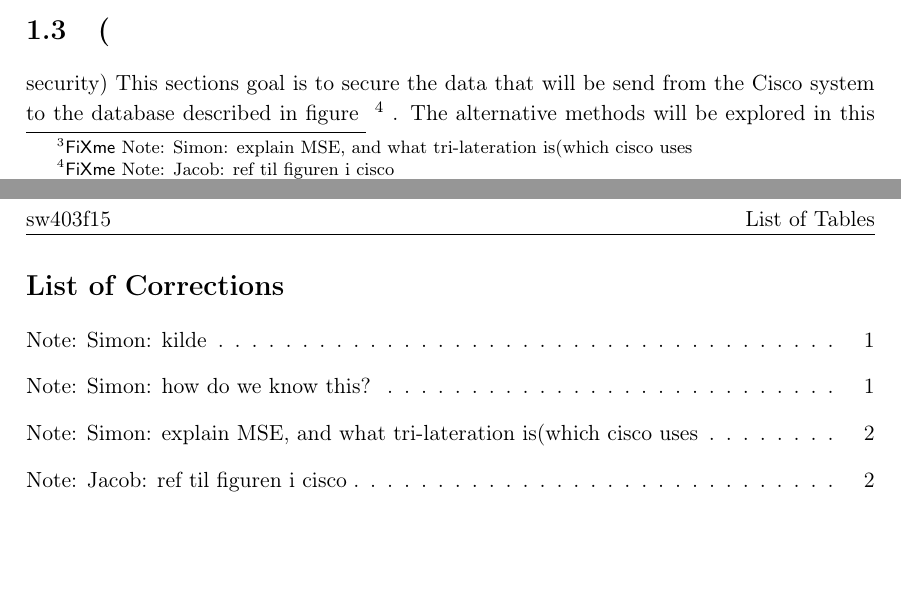
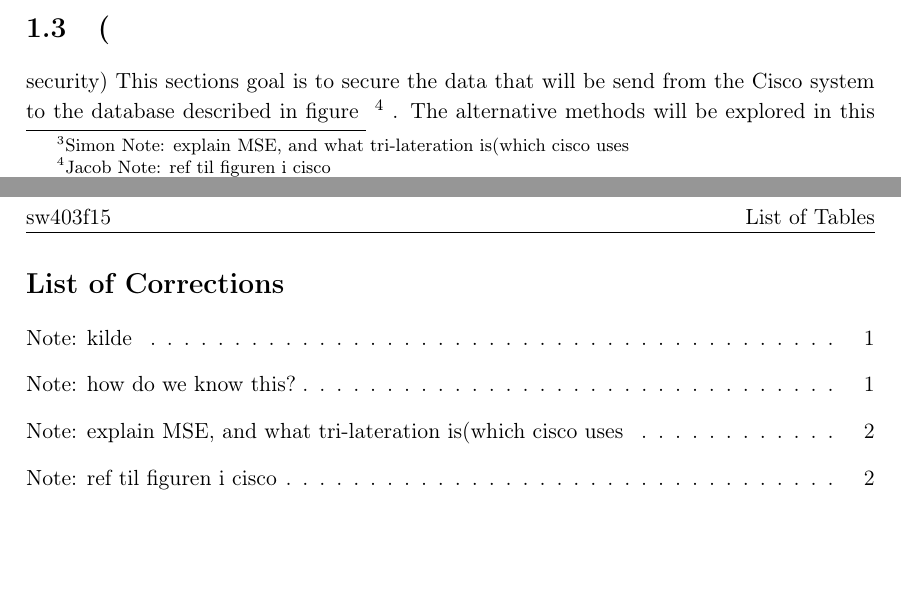
Before and after one commit to JacobNielsenn/sw608f16, a LaTeX thesis (rapport.tex, which reads preamble_ida13.tex): two parts of pages 10 and 26 of 27, joined at a grey line, cut so that both start at the same text. Compiled offline with pdfLaTeX.

Commit message:
Revert "Fixed fixme commands."
This reverts commit 97098866f5916a5aae91aba578498a0e54377b79.

```diff
--- a/preamble_ida13.tex
+++ b/preamble_ida13.tex
@@ -7,7 +7,7 @@
 \usepackage[english]{babel}					% Dokumentets sprog
 \usepackage[T1]{fontenc}					% Output-indkodning af tegnsaet (T1)
 \usepackage{ragged2e,anyfontsize}			% Justering af elementer
-%\usepackage{fixltx2e}						% Retter forskellige fejl i LaTeX-kernen
+\usepackage{fixltx2e}						% Retter forskellige fejl i LaTeX-kernen
 \usepackage{lscape}                         % For portræt mode i sideopsætning
 
 % ¤¤ Figurer, tabeller (floats) og listings ¤¤ %
@@ -321,16 +321,16 @@
 
 %%%% Personlige FixMes %%%%
 \newcommand{\ofx}[1]{
-\fxnote{Oliver: #1}
+\fxnote[author=Oliver]{#1}
 }
 \newcommand{\jfx}[1]{
-\fxnote{Jacob: #1}
+\fxnote[author=Jacob]{#1}
 }
 \newcommand{\afx}[1]{
-\fxnote{Anders: #1}
+\fxnote[author=Anders]{#1}
 }
 \newcommand{\sfx}[1]{
-\fxnote{Simon: #1}
+\fxnote[author=Simon]{#1}
 }
 
 % ¤¤ Specielle tegn ¤¤ %
```
Also changed, not shown: rapport.tex (+1 -1 lines).
